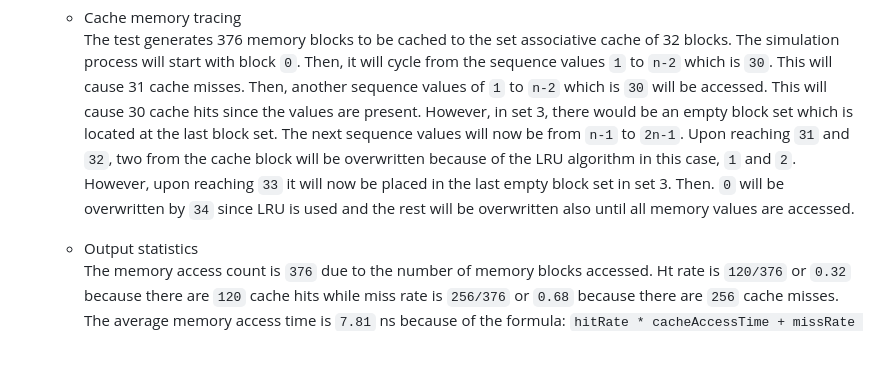
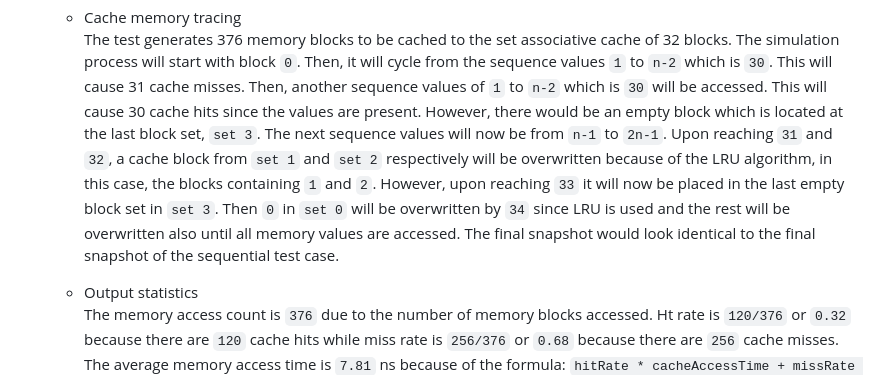
Before and after one commit to smtLasalle/CSARCH2-S12-G8-Simulation, a Markdown page: README.md, the part around the change. Drawn GitHub-style; blank space fills up the shorter version.

```diff
--- a/README.md
+++ b/README.md
@@ -105,12 +105,13 @@ Our main program `index.html` is run with this [githack](https://raw.githack.com
       The test generates 376 memory blocks to be cached to the set associative cache of 32 blocks. The simulation process
       will start with block `0`. Then, it will cycle from the sequence values `1` to `n-2` which is `30`. This will
       cause 31 cache misses. Then, another sequence values of `1` to `n-2` which is `30` will be accessed. This will
-      cause 30 cache hits since the values are present. However, in set 3, there would be an empty block set which is
-      located at the last block set. The next sequence values will now be from `n-1` to `2n-1`.
-      Upon reaching `31` and `32`, two from the cache block will be overwritten because of the LRU algorithm in this
-      case, `1` and `2`. However, upon reaching `33` it will now be placed in the last empty block set in set 3. Then.
-      `0` will be overwritten by `34` since LRU is used and the rest will be overwritten also until all memory values
-      are accessed.
+      cause 30 cache hits since the values are present. However, there would be an empty block which is located at the
+      last block set, `set 3`. The next sequence values will now be from `n-1` to `2n-1`.
+      Upon reaching `31` and `32`, a cache block from `set 1` and `set 2` respectively will be overwritten because of
+      the LRU algorithm, in this case, the blocks containing `1` and `2`. However, upon reaching `33` it will now be
+      placed in the last empty block set in `set 3`. Then `0` in `set 0` will be overwritten by `34` since LRU is used
+      and the rest will be overwritten also until all memory values are accessed. The final snapshot would look identical
+      to the final snapshot of the sequential test case.
 
     * Output statistics
       The memory access count is `376` due to the number of memory blocks accessed. Ht rate
```
